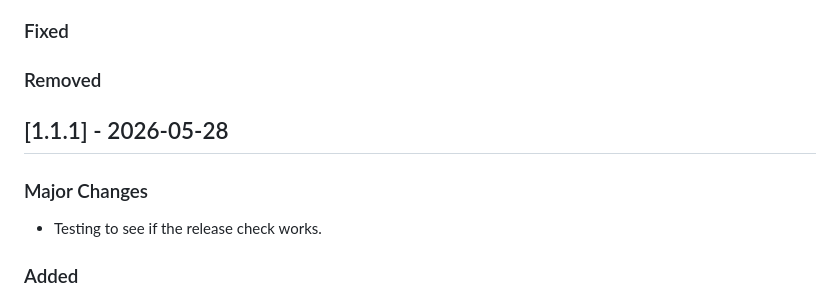
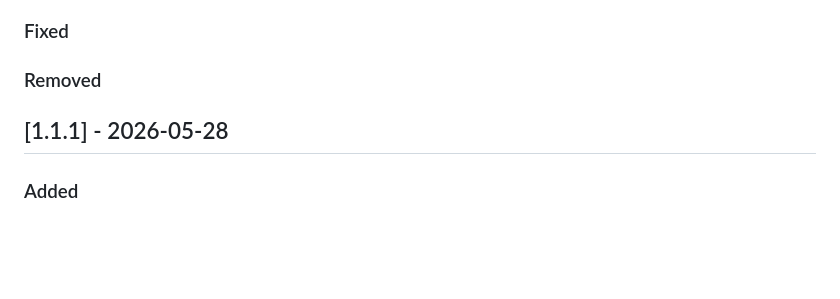
Before and after one commit to Feradach/an_tir_authorization, a Markdown page: CHANGELOG.md, the part around the change. Drawn GitHub-style; blank space fills up the shorter version.

```diff
--- a/CHANGELOG.md
+++ b/CHANGELOG.md
@@ -16,9 +16,6 @@
 
 
 ## [1.1.1] - 2026-05-28
-### Major Changes
-- Testing to see if the release check works.
-
 ### Added
 - Added a scrollable, zoomable FAQ flow chart with clickable object highlights showing how authorization statuses move through review.
 - Automated the generation of quarterly reports.
```
